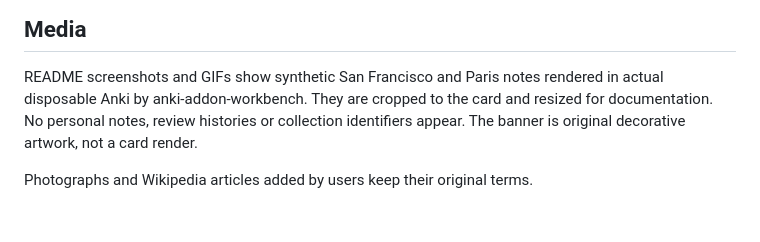
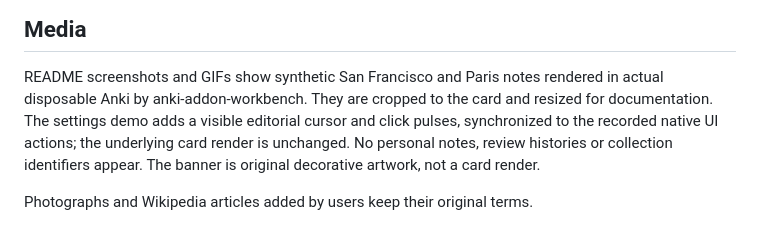
Before and after one commit to ritornello-labs/earthmarks, a Markdown page: THIRD_PARTY.md, the part around the change. Drawn GitHub-style.

```diff
--- a/THIRD_PARTY.md
+++ b/THIRD_PARTY.md
@@ -38,7 +38,7 @@ The coarse borders are a reference aid, not an assertion about disputed territor
 
 README screenshots and GIFs show synthetic San Francisco and Paris notes rendered in
 actual disposable Anki by anki-addon-workbench. They are cropped to the card and
-resized for documentation. No personal notes, review histories or collection
+resized for documentation. The settings demo adds a visible editorial cursor and click pulses, synchronized to the recorded native UI actions; the underlying card render is unchanged. No personal notes, review histories or collection
 identifiers appear. The banner is original decorative artwork, not a card render.
 
 Photographs and Wikipedia articles added by users keep their original terms.
```
Also changed, not shown: README.md (+2 -2 lines), docs/images/2026-11-09-v2/settings-cursor.gif (added), docs/images/2026-11-09-v2/settings-cursor.png (added), 2 other files.
